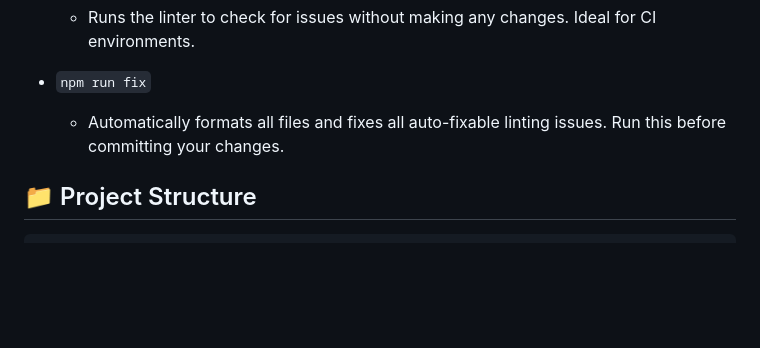
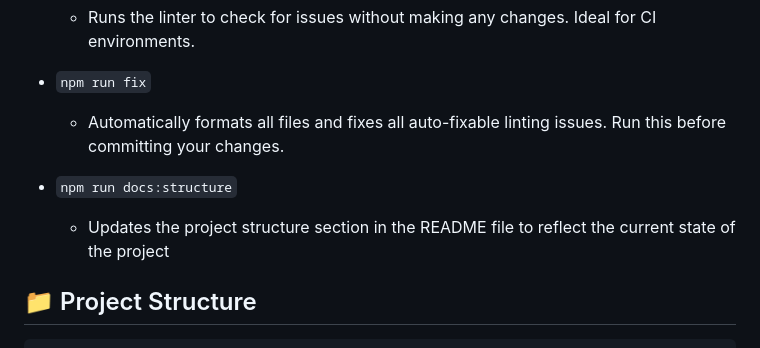
Before and after one commit to ioncakephper/test-weaver, a Markdown page: README.md, the part around the change. Drawn GitHub-style; blank space fills up the shorter version.

Commit message:
docs: update README.md

````diff
--- a/README.md
+++ b/README.md
@@ -59,6 +59,9 @@ This project includes a set of useful scripts to streamline your development wor
 - `npm run fix`
   - Automatically formats all files and fixes all auto-fixable linting issues. Run this before committing your changes.
 
+- `npm run docs:structure`
+  - Updates the project structure section in the README file to reflect the current state of the project
+
 ## 📁 Project Structure
 
 ```plaintext
````
